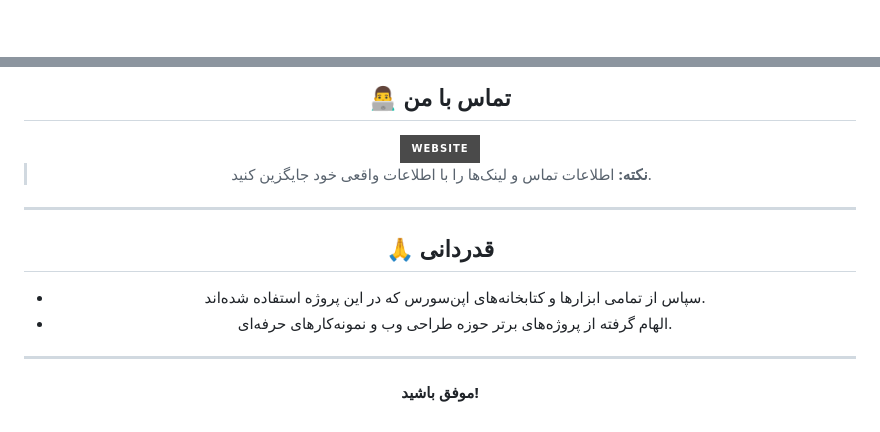
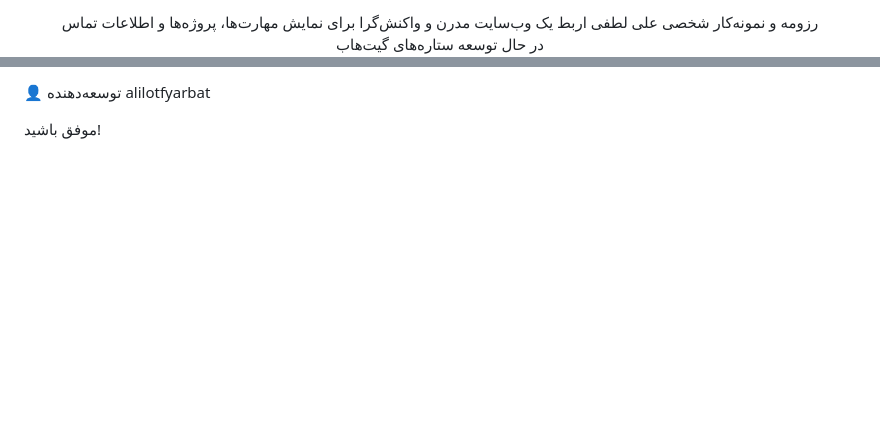
Before and after one commit to alilotfyarbat/my-personal-portfolio, a Markdown page: README.md, 2 parts joined by grey strips. Drawn GitHub-style; badges without logos; blank space fills up the shorter version.

```diff
--- a/README.md
+++ b/README.md
@@ -1,2 +1,7 @@
+<div align="center">
+رزومه و نمونه‌کار شخصی علی لطفی اربط
+یک وب‌سایت مدرن و واکنش‌گرا برای نمایش مهارت‌ها، پروژه‌ها و اطلاعات تماس
 
+در حال توسعه
+ستاره‌های گیت‌هاب
 
@@ -104,21 +87,5 @@ my-personal-portfolio/
 
-## 👨‍💻 تماس با من
+👤 توسعه‌دهنده
+alilotfyarbat
 
-<div align="center">
-  <a href="https://alilotfyarbat.ir/">
-    <img src="https://img.shields.io/badge/Website-4A4A4A?style=for-the-badge&logo=About.me&logoColor=white" alt="Website"/>
-  </a>
-</div>
-
-> **نکته:** اطلاعات تماس و لینک‌ها را با اطلاعات واقعی خود جایگزین کنید.
-
----
-
-## 🙏 قدردانی
-
-- سپاس از تمامی ابزارها و کتابخانه‌های اپن‌سورس که در این پروژه استفاده شده‌اند.
-- الهام گرفته از پروژه‌های برتر حوزه طراحی وب و نمونه‌کارهای حرفه‌ای.
-
----
-
-**موفق باشید!**
+موفق باشید!
```
Also changed, not shown: other parts of README.md (+59 -81 lines).
